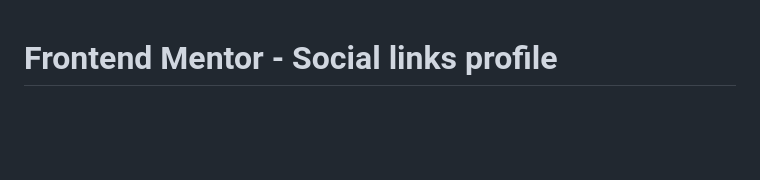
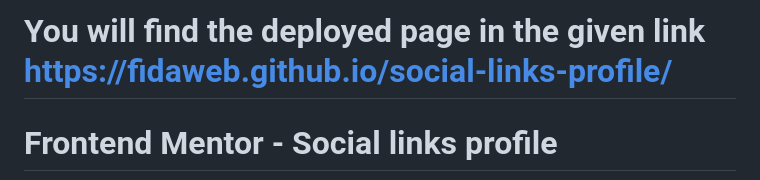
Before and after one commit to fidaweb/social-links-profile, a Markdown page: README.md, the part around the change. Rendered like a GitHub page; blank space fills up the shorter version.

```diff
--- a/README.md
+++ b/README.md
@@ -1,3 +1,4 @@
+# You will find the deployed page in the given link  https://fidaweb.github.io/social-links-profile/
 # Frontend Mentor - Social links profile
 
 ![Design preview for the Social links profile coding challenge](./design/desktop-preview.jpg)
```
